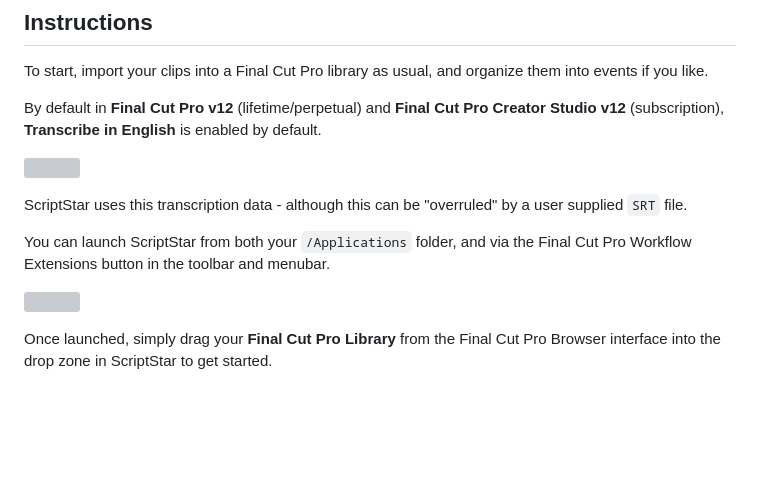
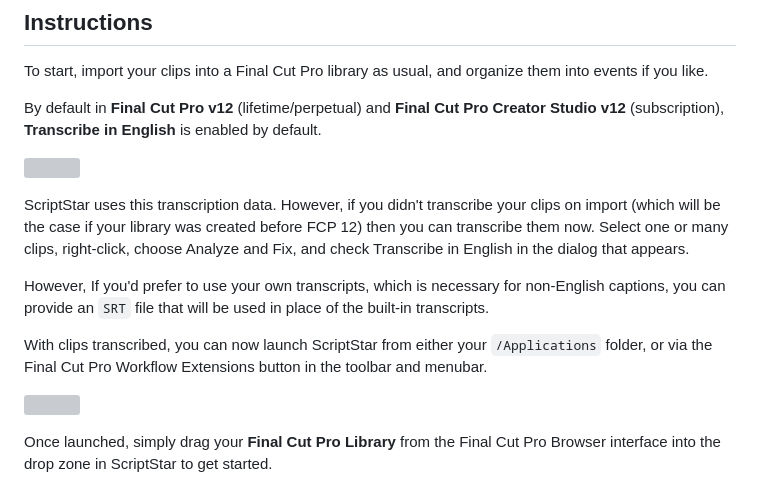
Before and after one commit to latenitefilms/ScriptStar, a Markdown page: docs/how-to-use.md, the part around the change. Drawn GitHub-style; blank space fills up the shorter version; grey boxes are pictures that could not be loaded.

Commit message:
A few additions and edits

```diff
--- a/docs/how-to-use.md
+++ b/docs/how-to-use.md
@@ -23,9 +23,11 @@ By default in **Final Cut Pro v12** (lifetime/perpetual) and **Final Cut Pro Cre
 
 ![](/static/fcp-preferences.png)
 
-ScriptStar uses this transcription data - although this can be "overruled" by a user supplied `SRT` file.
+ScriptStar uses this transcription data. However, if you didn't transcribe your clips on import (which will be the case if your library was created before FCP 12) then you can transcribe them now. Select one or many clips, right-click, choose Analyze and Fix, and check Transcribe in English in the dialog that appears.
 
-You can launch ScriptStar from both your `/Applications` folder, and via the Final Cut Pro Workflow Extensions button in the toolbar and menubar.
+However, If you'd prefer to use your own transcripts, which is necessary for non-English captions, you can provide an `SRT` file that will be used in place of the built-in transcripts.
+
+With clips transcribed, you can now launch ScriptStar from either your `/Applications` folder, or via the Final Cut Pro Workflow Extensions button in the toolbar and menubar.
 
 ![](/static/scriptstar-06.png)
 
```
